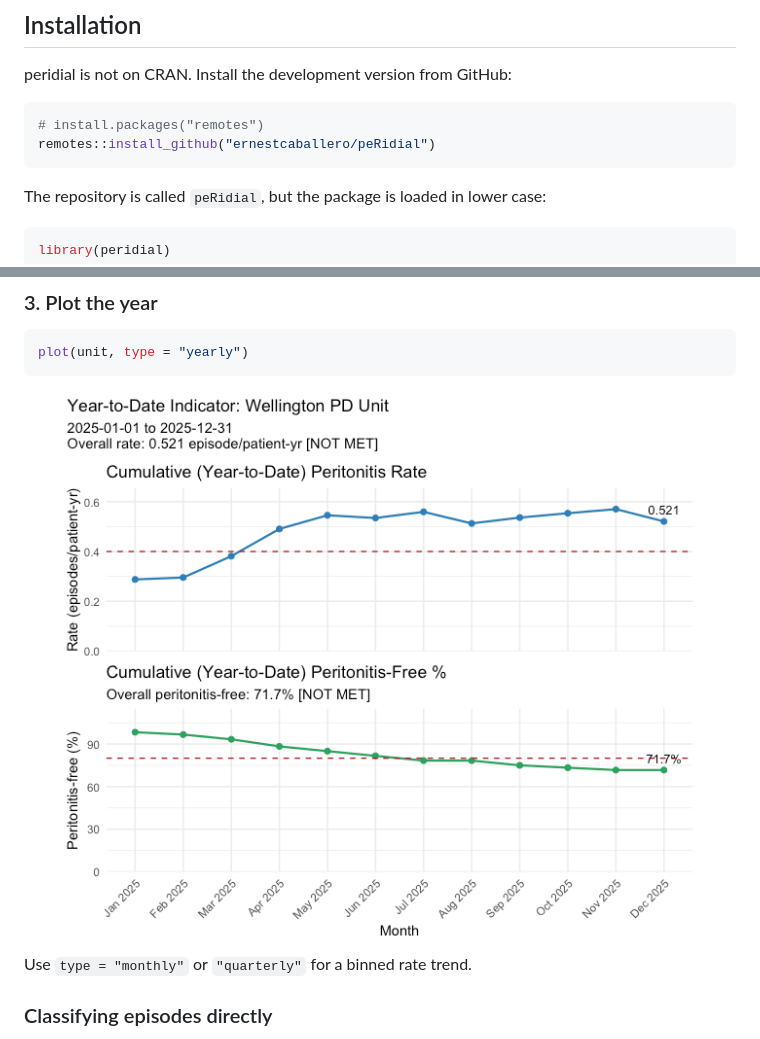
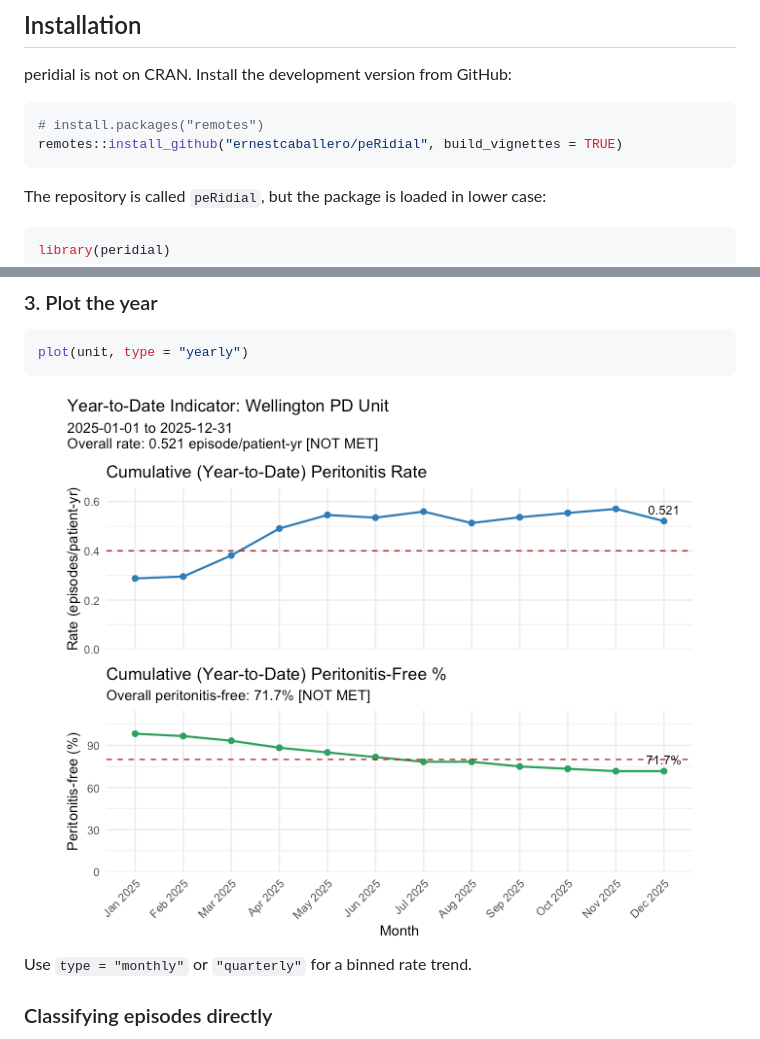
Before and after one commit to ernestcaballero/peRidial, a Markdown page: README.md, 2 parts joined by grey strips. Rendered like a GitHub page; pictures changed too: man/figures/README-plot-1.png.

Commit message:
added build_vignettes=TRUE

````diff
--- a/README.md
+++ b/README.md
@@ -41,7 +41,7 @@ peridial is not on CRAN. Install the development version from GitHub:
 
 ``` r
 # install.packages("remotes")
-remotes::install_github("ernestcaballero/peRidial")
+remotes::install_github("ernestcaballero/peRidial", build_vignettes = TRUE)
 ```
 
 The repository is called `peRidial`, but the package is loaded in lower
````
Also changed, not shown: 1 other file.
